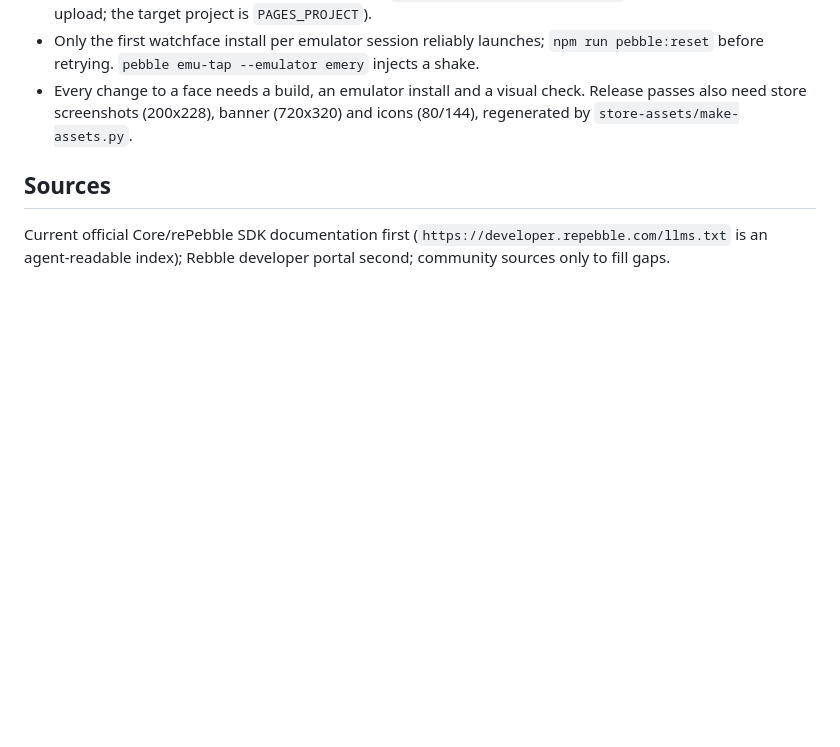
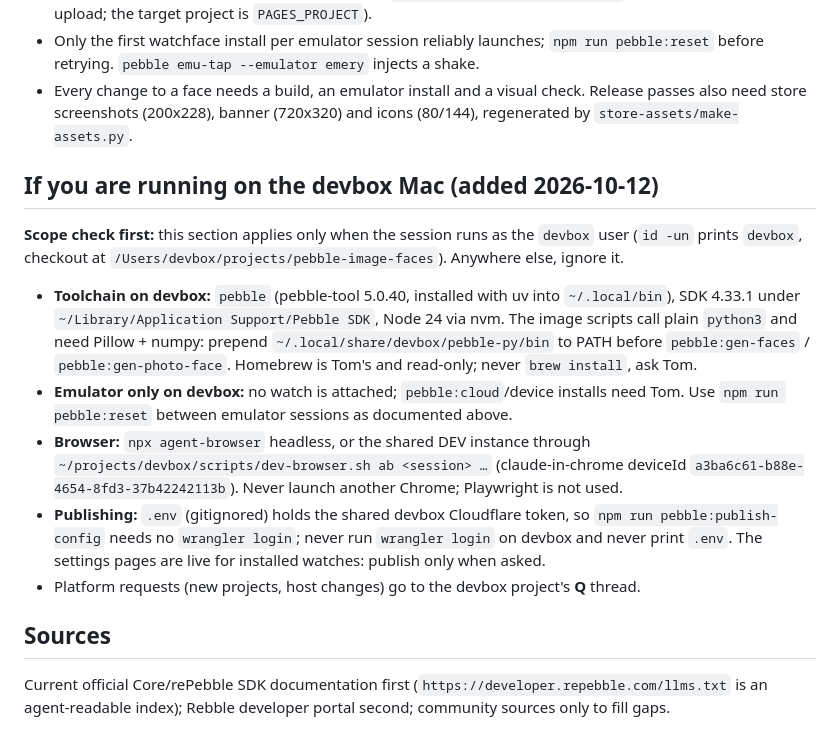
Before and after one commit to tomrav/pebble-image-faces, a Markdown page: AGENTS.md, the part around the change. Drawn GitHub-style; blank space fills up the shorter version.

Commit message:
Add a devbox-scoped section for sessions on the devbox Mac

```diff
--- a/AGENTS.md
+++ b/AGENTS.md
@@ -24,6 +24,26 @@ and phone transport. This file is the instruction set for every coding agent.
 - Only the first watchface install per emulator session reliably launches; `npm run pebble:reset` before retrying. `pebble emu-tap --emulator emery` injects a shake.
 - Every change to a face needs a build, an emulator install and a visual check. Release passes also need store screenshots (200x228), banner (720x320) and icons (80/144), regenerated by `store-assets/make-assets.py`.
 
+## If you are running on the devbox Mac (added 2026-10-12)
+
+**Scope check first:** this section applies only when the session runs as the `devbox` user
+(`id -un` prints `devbox`, checkout at `/Users/devbox/projects/pebble-image-faces`). Anywhere else, ignore it.
+
+- **Toolchain on devbox:** `pebble` (pebble-tool 5.0.40, installed with uv into `~/.local/bin`),
+  SDK 4.33.1 under `~/Library/Application Support/Pebble SDK`, Node 24 via nvm. The image scripts
+  call plain `python3` and need Pillow + numpy: prepend `~/.local/share/devbox/pebble-py/bin` to
+  PATH before `pebble:gen-faces` / `pebble:gen-photo-face`. Homebrew is Tom's and read-only; never
+  `brew install`, ask Tom.
+- **Emulator only on devbox:** no watch is attached; `pebble:cloud`/device installs need Tom.
+  Use `npm run pebble:reset` between emulator sessions as documented above.
+- **Browser:** `npx agent-browser` headless, or the shared DEV instance through
+  `~/projects/devbox/scripts/dev-browser.sh ab <session> …` (claude-in-chrome deviceId
+  `a3ba6c61-b88e-4654-8fd3-37b42242113b`). Never launch another Chrome; Playwright is not used.
+- **Publishing:** `.env` (gitignored) holds the shared devbox Cloudflare token, so
+  `npm run pebble:publish-config` needs no `wrangler login`; never run `wrangler login` on devbox
+  and never print `.env`. The settings pages are live for installed watches: publish only when asked.
+- Platform requests (new projects, host changes) go to the devbox project's **Q** thread.
+
 ## Sources
 
 Current official Core/rePebble SDK documentation first (`https://developer.repebble.com/llms.txt` is an agent-readable index); Rebble developer portal second; community sources only to fill gaps.
```
